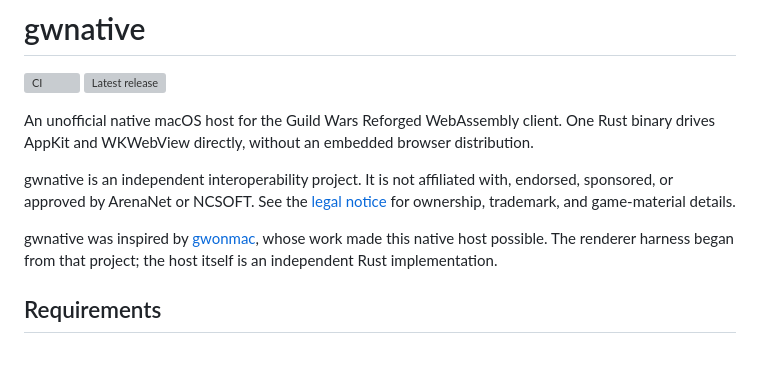
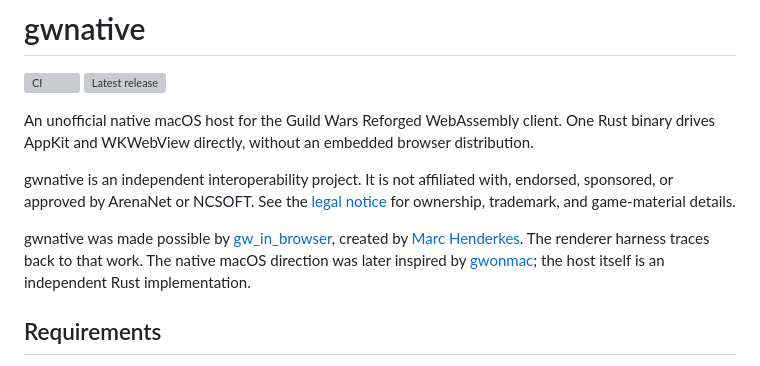
Before and after one commit to jean-humann/gwnative, a Markdown page: README.md, the part around the change. Drawn GitHub-style; grey boxes are pictures that could not be loaded.

Commit message:
docs(credits): acknowledge gw_in_browser
Credit Marc Henderkes and gw_in_browser before the later GWoNmac inspiration, reflecting the project's actual lineage.

```diff
--- a/README.md
+++ b/README.md
@@ -11,9 +11,12 @@ gwnative is an independent interoperability project. It is not affiliated with,
 endorsed, sponsored, or approved by ArenaNet or NCSOFT. See the
 [legal notice](NOTICE.md) for ownership, trademark, and game-material details.
 
-gwnative was inspired by [gwonmac](https://github.com/Mat4m0/gwonmac), whose
-work made this native host possible. The renderer harness began from that
-project; the host itself is an independent Rust implementation.
+gwnative was made possible by
+[gw_in_browser](https://github.com/gwdevhub/gw_in_browser), created by
+[Marc Henderkes](https://github.com/henderkes). The renderer harness traces
+back to that work. The native macOS direction was later inspired by
+[gwonmac](https://github.com/Mat4m0/gwonmac); the host itself is an independent
+Rust implementation.
 
 ## Requirements
 
```
